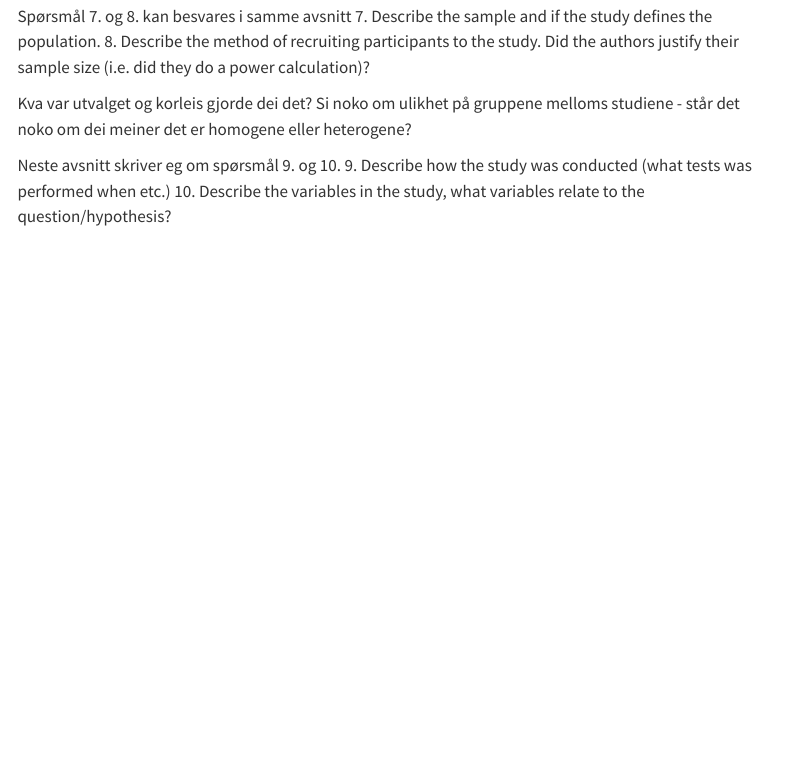
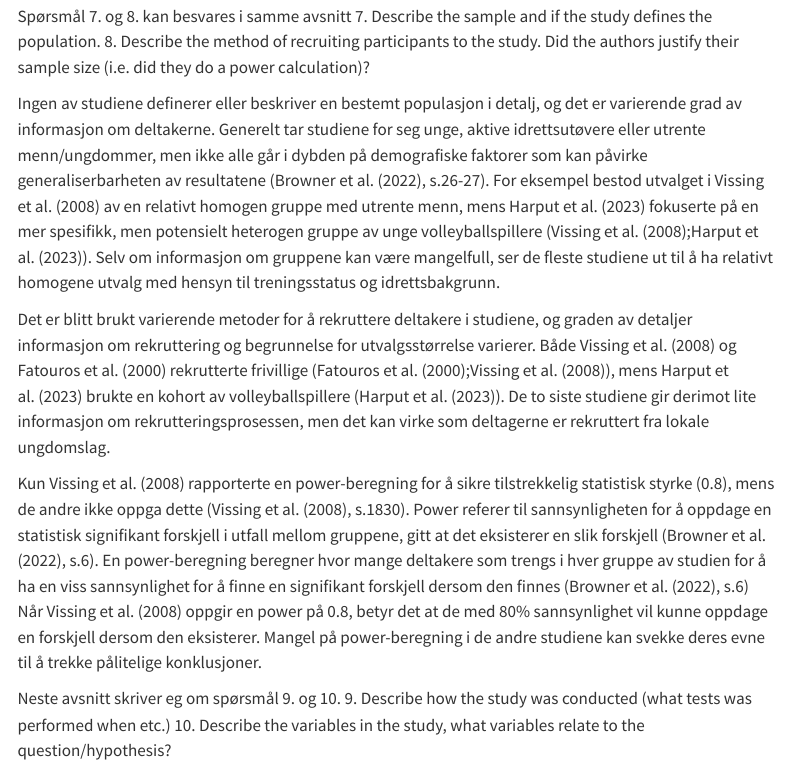
Before and after one commit to sivertveseth/Assignment-4-Study-design, a Quarto document (Assignment4.qmd): the page in a window 1100 px wide, from 5290 px down. Rendered offline with R 4.5, knitr and Pandoc in place of Quarto, with nearby package versions; menus at the side of the page are left out.

Commit message:
Update Assignment4.qmd
Svar på 7 og 8

```diff
--- a/Assignment4.qmd
+++ b/Assignment4.qmd
@@ -139,7 +139,12 @@ Spørsmål 7. og 8. kan besvares i samme avsnitt
 7. Describe the sample and if the study defines the population.
 8. Describe the method of recruiting participants to the study. Did the authors justify their sample size (i.e. did they do a power calculation)?
 
-Kva var utvalget og korleis gjorde dei det? Si noko om ulikhet på gruppene melloms studiene - står det noko om dei meiner det er homogene eller heterogene?
+Ingen av studiene definerer eller beskriver en bestemt populasjon i detalj, og det er varierende grad av informasjon om deltakerne. Generelt tar studiene for seg unge, aktive idrettsutøvere eller utrente menn/ungdommer, men ikke alle går i dybden på demografiske faktorer som kan påvirke generaliserbarheten av resultatene (@browner2022, s.26-27). For eksempel bestod utvalget i Vissing et al. (2008) av en relativt homogen gruppe med utrente menn, mens Harput et al. (2023) fokuserte på en mer spesifikk, men potensielt heterogen gruppe av unge volleyballspillere (@Vissing2008;@Harput2023). Selv om informasjon om gruppene kan være mangelfull, ser de fleste studiene ut til å ha relativt homogene utvalg med hensyn til treningsstatus og idrettsbakgrunn.
+
+Det er blitt brukt varierende metoder for å rekruttere deltakere i studiene, og graden av detaljer informasjon om rekruttering og begrunnelse for utvalgsstørrelse varierer. Både Vissing et al. (2008) og Fatouros et al. (2000) rekrutterte frivillige (@Fatouros2000;@Vissing2008), mens Harput et al. (2023) brukte en kohort av volleyballspillere (@Harput2023). De to siste studiene gir derimot lite informasjon om rekrutteringsprosessen, men det kan virke som deltagerne er rekruttert fra lokale ungdomslag.
+
+Kun Vissing et al. (2008) rapporterte en power-beregning for å sikre tilstrekkelig statistisk styrke (0.8), mens de andre ikke oppga dette (@Vissing2008, s.1830). Power referer til sannsynligheten for å oppdage en statistisk signifikant forskjell i utfall mellom gruppene, gitt at det eksisterer en slik forskjell (@browner2022, s.6). En power-beregning beregner hvor mange deltakere som trengs i hver gruppe av studien for å ha en viss sannsynlighet for å finne en signifikant forskjell dersom den finnes (@browner2022, s.6) Når Vissing et al. (2008) oppgir en power på 0.8, betyr det at de med 80% sannsynlighet vil kunne oppdage en forskjell dersom den eksisterer. Mangel på power-beregning i de andre studiene kan svekke deres evne til å trekke pålitelige konklusjoner.
+
 
 Neste avsnitt skriver eg om spørsmål 9. og 10.
 9. Describe how the study was conducted (what tests was performed when etc.)
```
